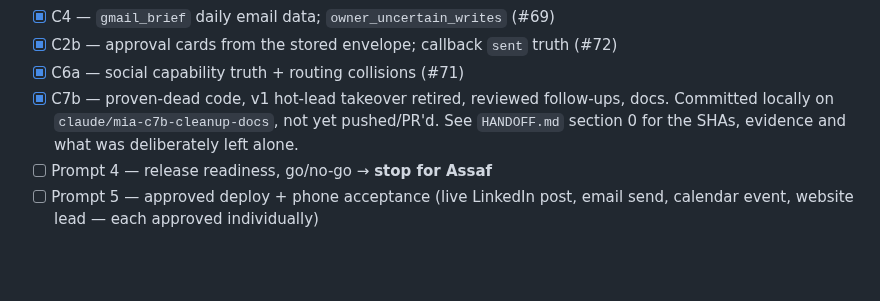
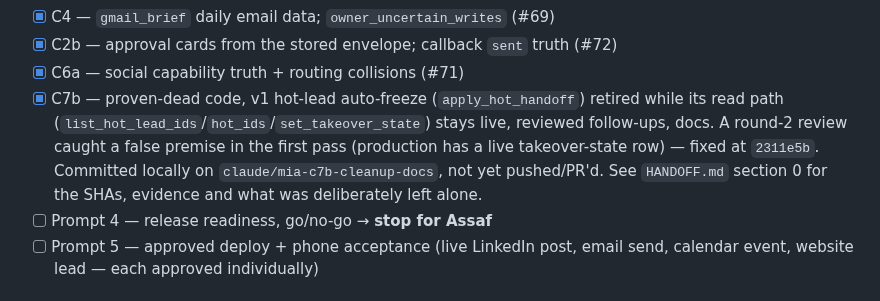
Before and after one commit to assaf0buskila/mia_agent, a Markdown page: TASKS.md, the part around the change. Rendered like a GitHub page; blank space fills up the shorter version.

```diff
--- a/TASKS.md
+++ b/TASKS.md
@@ -20,9 +20,12 @@ Deploy is a separate go. Max 2 agents at once (session usage limit).
 - [x] C4 — `gmail_brief` daily email data; `owner_uncertain_writes` (#69)
 - [x] C2b — approval cards from the stored envelope; callback `sent` truth (#72)
 - [x] C6a — social capability truth + routing collisions (#71)
-- [x] C7b — proven-dead code, v1 hot-lead takeover retired, reviewed follow-ups, docs.
-      Committed locally on `claude/mia-c7b-cleanup-docs`, not yet pushed/PR'd. See
-      `HANDOFF.md` section 0 for the SHAs, evidence and what was deliberately left alone.
+- [x] C7b — proven-dead code, v1 hot-lead auto-freeze (`apply_hot_handoff`) retired while its
+      read path (`list_hot_lead_ids`/`hot_ids`/`set_takeover_state`) stays live, reviewed
+      follow-ups, docs. A round-2 review caught a false premise in the first pass (production
+      has a live takeover-state row) — fixed at `2311e5b`. Committed locally on
+      `claude/mia-c7b-cleanup-docs`, not yet pushed/PR'd. See `HANDOFF.md` section 0 for the
+      SHAs, evidence and what was deliberately left alone.
 - [ ] Prompt 4 — release readiness, go/no-go → **stop for Assaf**
 - [ ] Prompt 5 — approved deploy + phone acceptance (live LinkedIn post, email send, calendar
       event, website lead — each approved individually)
```
Also changed, not shown: HANDOFF.md (+57 -41 lines).
